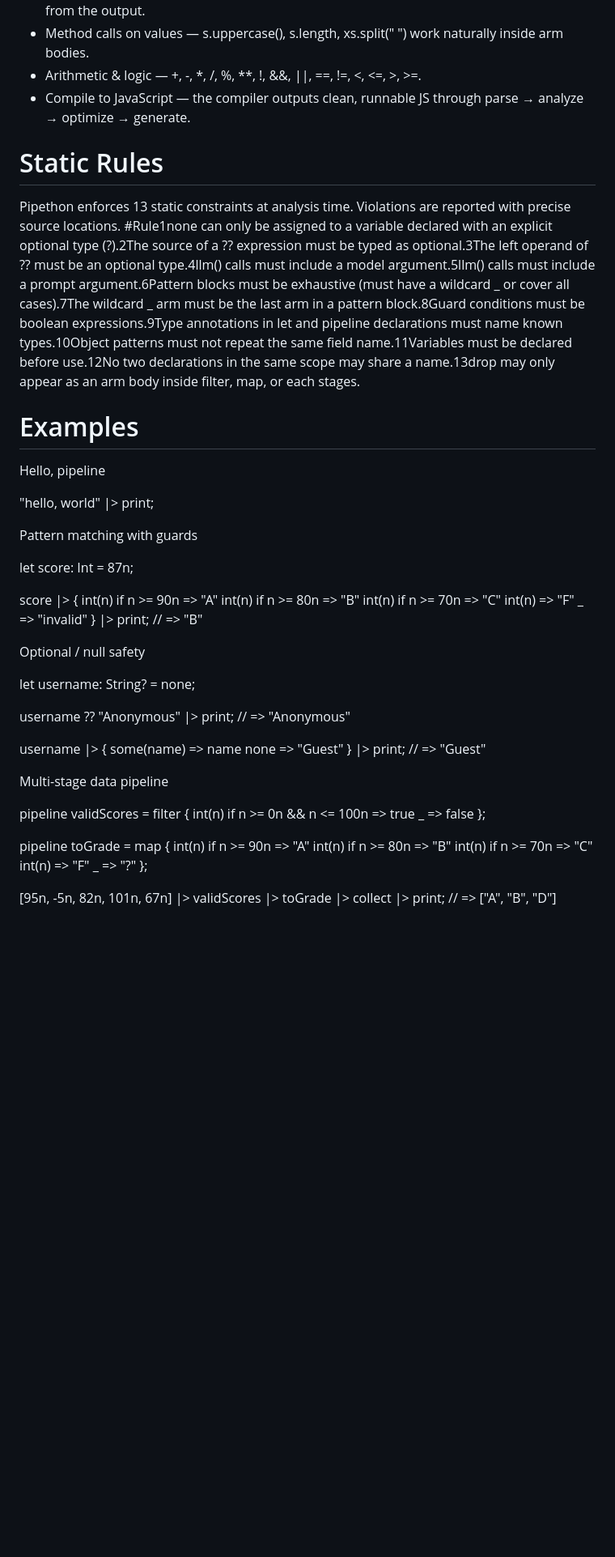
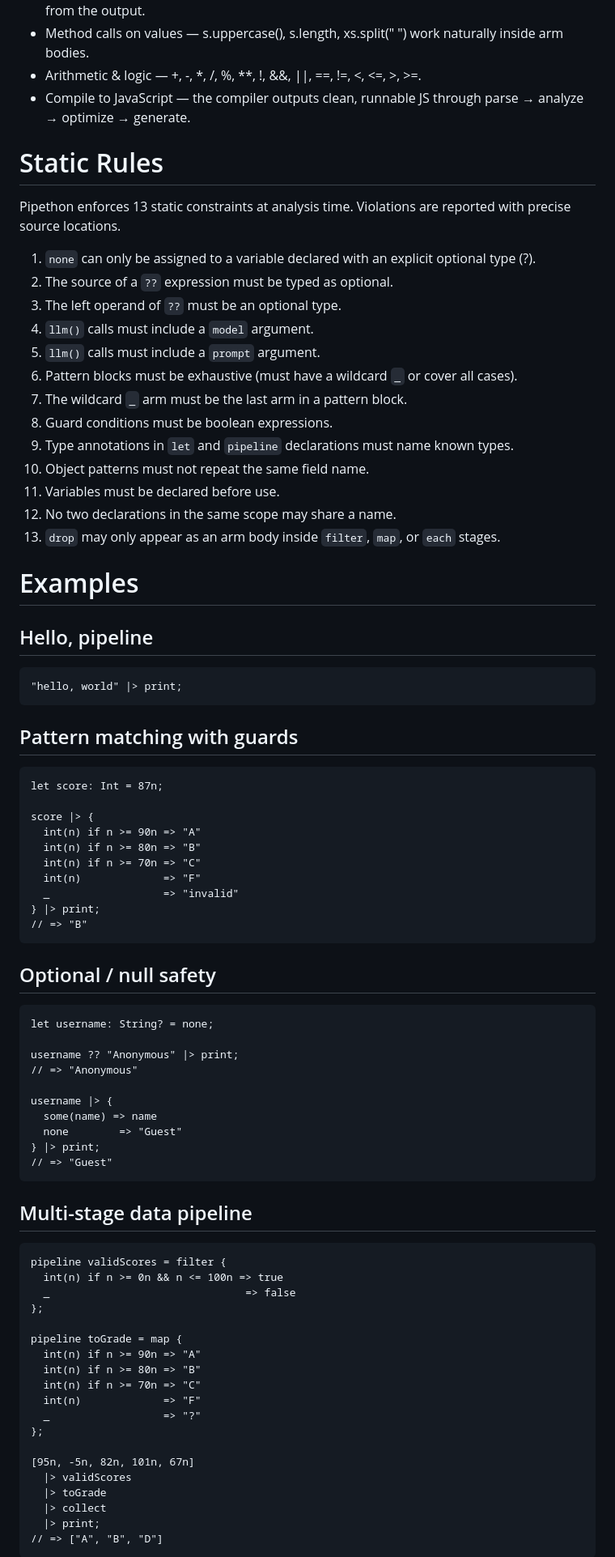
Before and after one commit to eliassegura100/Pipethon, a Markdown page: README.md, the part around one of its changes. Shown at 81% size. GitHub-like rendering; blank space fills up the shorter version.

Commit message:
Enhance README formatting and structure for clarity
Co-authored-by: Copilot <copilot@github.com>

````diff
--- a/README.md
+++ b/README.md
@@ -24,22 +24,38 @@ At every stage, Pipethon's pattern matching lets you describe what your data loo
 - LLM as a pipe stage — llm(model: "...", prompt: "...") is syntax, not a library call. Outputs are typed as String? and must be handled exhaustively.
 - drop for item removal — inside filter, map, or each arms, drop removes the current item from the output.
 - Method calls on values — s.uppercase(), s.length, xs.split(" ") work naturally inside arm bodies.
-- Arithmetic & logic — +, -, *, /, %, **, !, &&, ||, ==, !=, <, <=, >, >=.
+- Arithmetic & logic — +, -, \*, /, %, \*\*, !, &&, ||, ==, !=, <, <=, >, >=.
 - Compile to JavaScript — the compiler outputs clean, runnable JS through parse → analyze → optimize → generate.
 
 # Static Rules
 
 Pipethon enforces 13 static constraints at analysis time. Violations are reported with precise source locations.
-#Rule1none can only be assigned to a variable declared with an explicit optional type (?).2The source of a ?? expression must be typed as optional.3The left operand of ?? must be an optional type.4llm() calls must include a model argument.5llm() calls must include a prompt argument.6Pattern blocks must be exhaustive (must have a wildcard _ or cover all cases).7The wildcard _ arm must be the last arm in a pattern block.8Guard conditions must be boolean expressions.9Type annotations in let and pipeline declarations must name known types.10Object patterns must not repeat the same field name.11Variables must be declared before use.12No two declarations in the same scope may share a name.13drop may only appear as an arm body inside filter, map, or each stages.
+
+1. `none` can only be assigned to a variable declared with an explicit optional type (?).
+2. The source of a `??` expression must be typed as optional.
+3. The left operand of `??` must be an optional type.
+4. `llm()` calls must include a `model` argument.
+5. `llm()` calls must include a `prompt` argument.
+6. Pattern blocks must be exhaustive (must have a wildcard `_` or cover all cases).
+7. The wildcard `_` arm must be the last arm in a pattern block.
+8. Guard conditions must be boolean expressions.
+9. Type annotations in `let` and `pipeline` declarations must name known types.
+10. Object patterns must not repeat the same field name.
+11. Variables must be declared before use.
+12. No two declarations in the same scope may share a name.
+13. `drop` may only appear as an arm body inside `filter`, `map`, or `each` stages.
 
 # Examples
 
-Hello, pipeline
+## Hello, pipeline
 
+```pipethon
 "hello, world" |> print;
+```
 
-Pattern matching with guards
+## Pattern matching with guards
 
+```pipethon
 let score: Int = 87n;
 
 score |> {
@@ -50,9 +66,11 @@ score |> {
   _                  => "invalid"
 } |> print;
 // => "B"
+```
 
-Optional / null safety
+## Optional / null safety
 
+```pipethon
 let username: String? = none;
 
 username ?? "Anonymous" |> print;
@@ -63,9 +81,11 @@ username |> {
   none        => "Guest"
 } |> print;
 // => "Guest"
+```
 
-Multi-stage data pipeline
+## Multi-stage data pipeline
 
+```pipethon
 pipeline validScores = filter {
   int(n) if n >= 0n && n <= 100n => true
   _                               => false
@@ -85,4 +105,5 @@ pipeline toGrade = map {
   |> collect
   |> print;
 // => ["A", "B", "D"]
+```
 
````
Also changed, not shown: other parts of README.md (+28 -10 lines).
